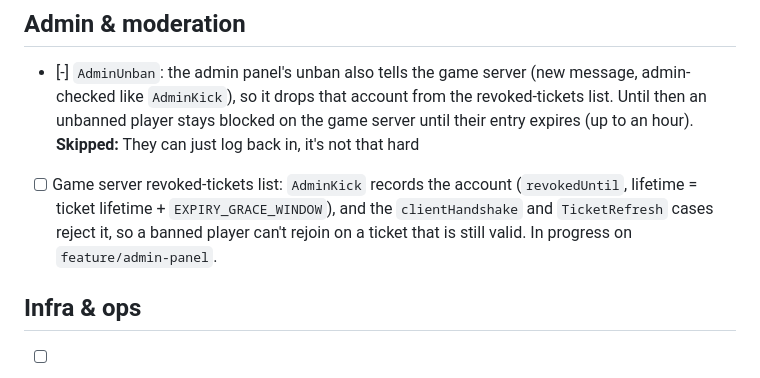
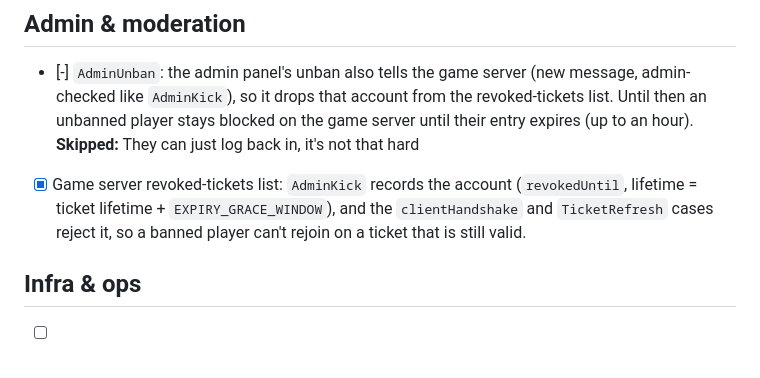
Before and after one commit to myshy13/sandboxNetwork, a Markdown page: backlog.md, the part around the change. Drawn GitHub-style.

Commit message:
backlog: revoked-tickets list done

```diff
--- a/backlog.md
+++ b/backlog.md
@@ -193,9 +193,9 @@ Same voxel look, different game. Pick a direction before building any of these:
 - [-] `AdminUnban`: the admin panel's unban also tells the game server (new message, admin-checked like `AdminKick`),
       so it drops that account from the revoked-tickets list. Until then an unbanned player stays blocked on the game
       server until their entry expires (up to an hour). **Skipped:** They can just log back in, it's not that hard
-- [ ] Game server revoked-tickets list: `AdminKick` records the account (`revokedUntil`, lifetime = ticket lifetime +
+- [x] Game server revoked-tickets list: `AdminKick` records the account (`revokedUntil`, lifetime = ticket lifetime +
       `EXPIRY_GRACE_WINDOW`), and the `clientHandshake` and `TicketRefresh` cases reject it, so a banned player can't
-      rejoin on a ticket that is still valid. In progress on `feature/admin-panel`.
+      rejoin on a ticket that is still valid.
 
 ## Infra & ops
 
```
